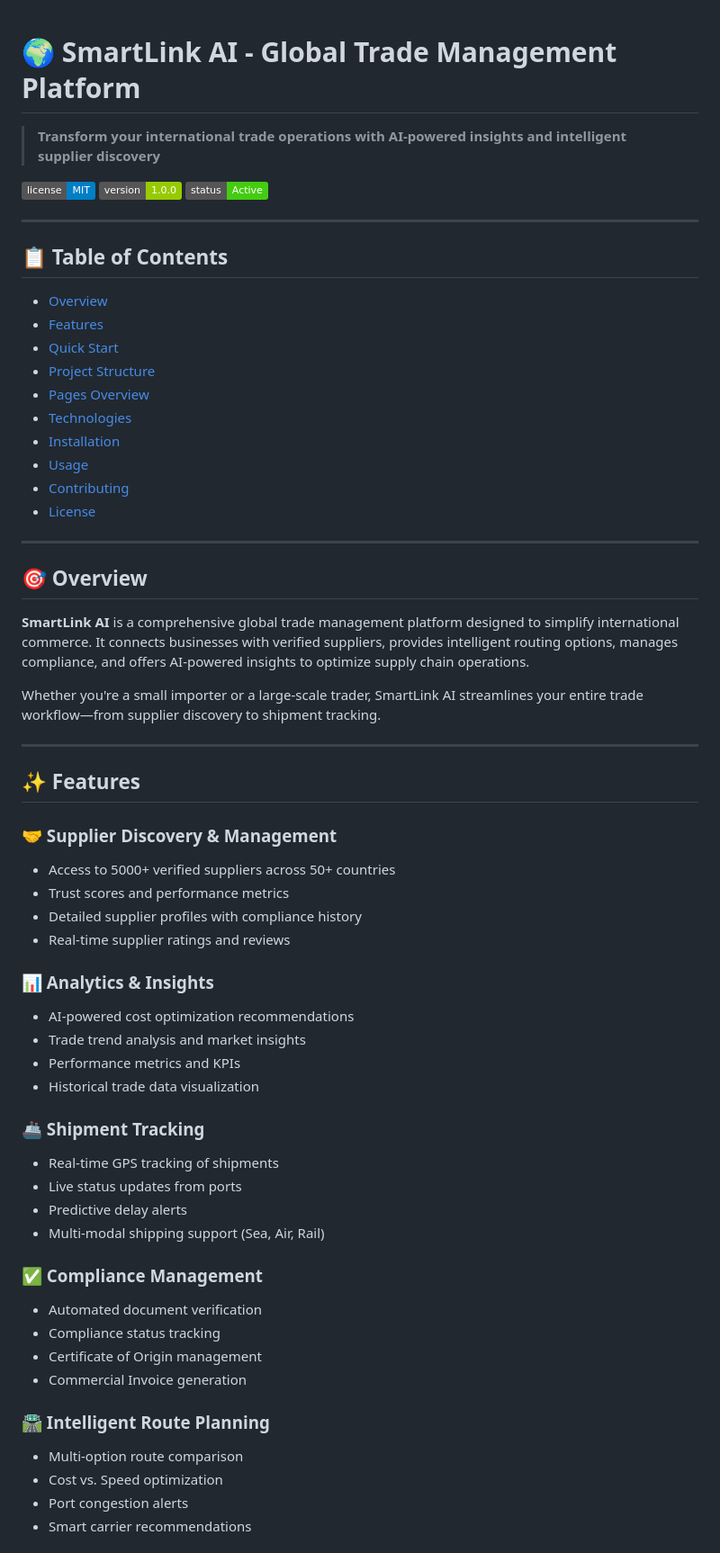
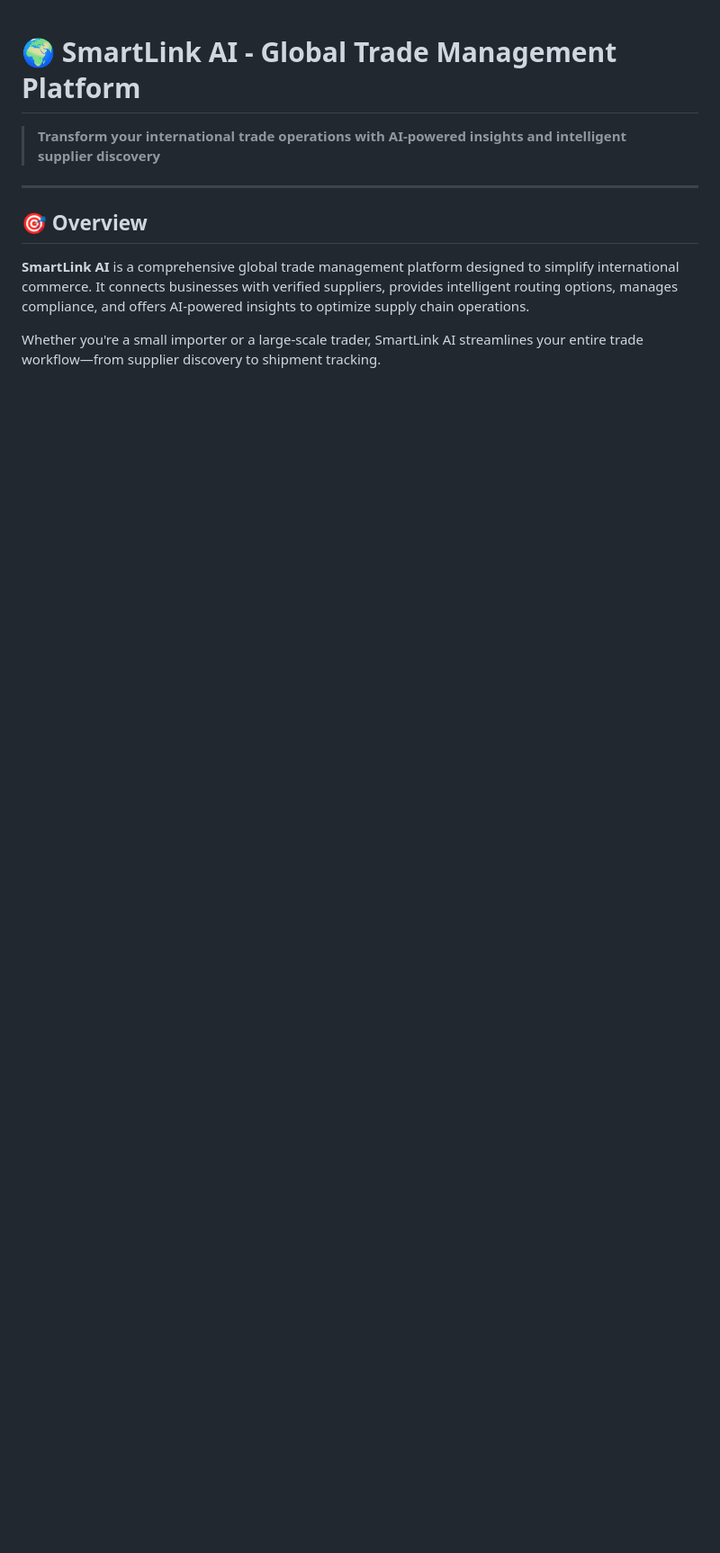
Before and after one commit to gaurav-1410/Business_Value_SmartLink_AI, a Markdown page: README.md, the part around one of its changes. Shown at 90% size. Rendered like a GitHub page; badges without logos; blank space fills up the shorter version.

```diff
--- a/README.md
+++ b/README.md
@@ -2,24 +2,6 @@
 
 > **Transform your international trade operations with AI-powered insights and intelligent supplier discovery**
 
-[![License](https://img.shields.io/badge/license-MIT-blue.svg)](LICENSE)
-[![Version](https://img.shields.io/badge/version-1.0.0-green.svg)](package.json)
-![Status](https://img.shields.io/badge/status-Active-brightgreen.svg)
-
----
-
-## 📋 Table of Contents
-
-- [Overview](#overview)
-- [Features](#features)
-- [Quick Start](#quick-start)
-- [Project Structure](#project-structure)
-- [Pages Overview](#pages-overview)
-- [Technologies](#technologies)
-- [Installation](#installation)
-- [Usage](#usage)
-- [Contributing](#contributing)
-- [License](#license)
 
 ---
 
@@ -28,38 +10,3 @@
 **SmartLink AI** is a comprehensive global trade management platform designed to simplify international commerce. It connects businesses with verified suppliers, provides intelligent routing options, manages compliance, and offers AI-powered insights to optimize supply chain operations.
 
 Whether you're a small importer or a large-scale trader, SmartLink AI streamlines your entire trade workflow—from supplier discovery to shipment tracking.
-
----
-
-## ✨ Features
-
-### 🤝 Supplier Discovery & Management
-- Access to 5000+ verified suppliers across 50+ countries
-- Trust scores and performance metrics
-- Detailed supplier profiles with compliance history
-- Real-time supplier ratings and reviews
-
-### 📊 Analytics & Insights
-- AI-powered cost optimization recommendations
-- Trade trend analysis and market insights
-- Performance metrics and KPIs
-- Historical trade data visualization
-
-### 🚢 Shipment Tracking
-- Real-time GPS tracking of shipments
-- Live status updates from ports
-- Predictive delay alerts
-- Multi-modal shipping support (Sea, Air, Rail)
-
-### ✅ Compliance Management
-- Automated document verification
-- Compliance status tracking
-- Certificate of Origin management
-- Commercial Invoice generation
-
-### 🛣️ Intelligent Route Planning
-- Multi-option route comparison
-- Cost vs. Speed optimization
-- Port congestion alerts
-- Smart carrier recommendations
-
```
Also changed, not shown: other parts of README.md (+0 -149 lines).
